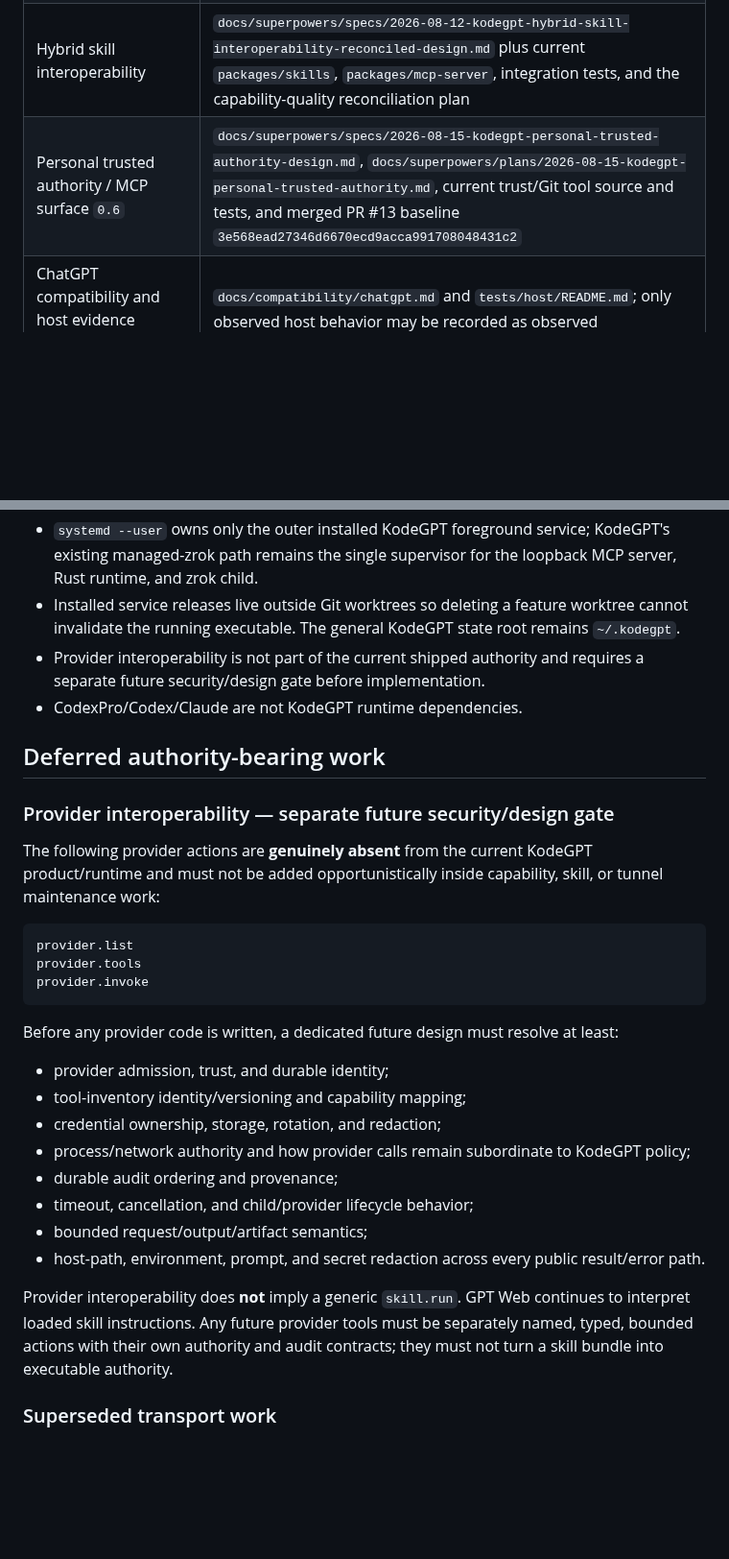
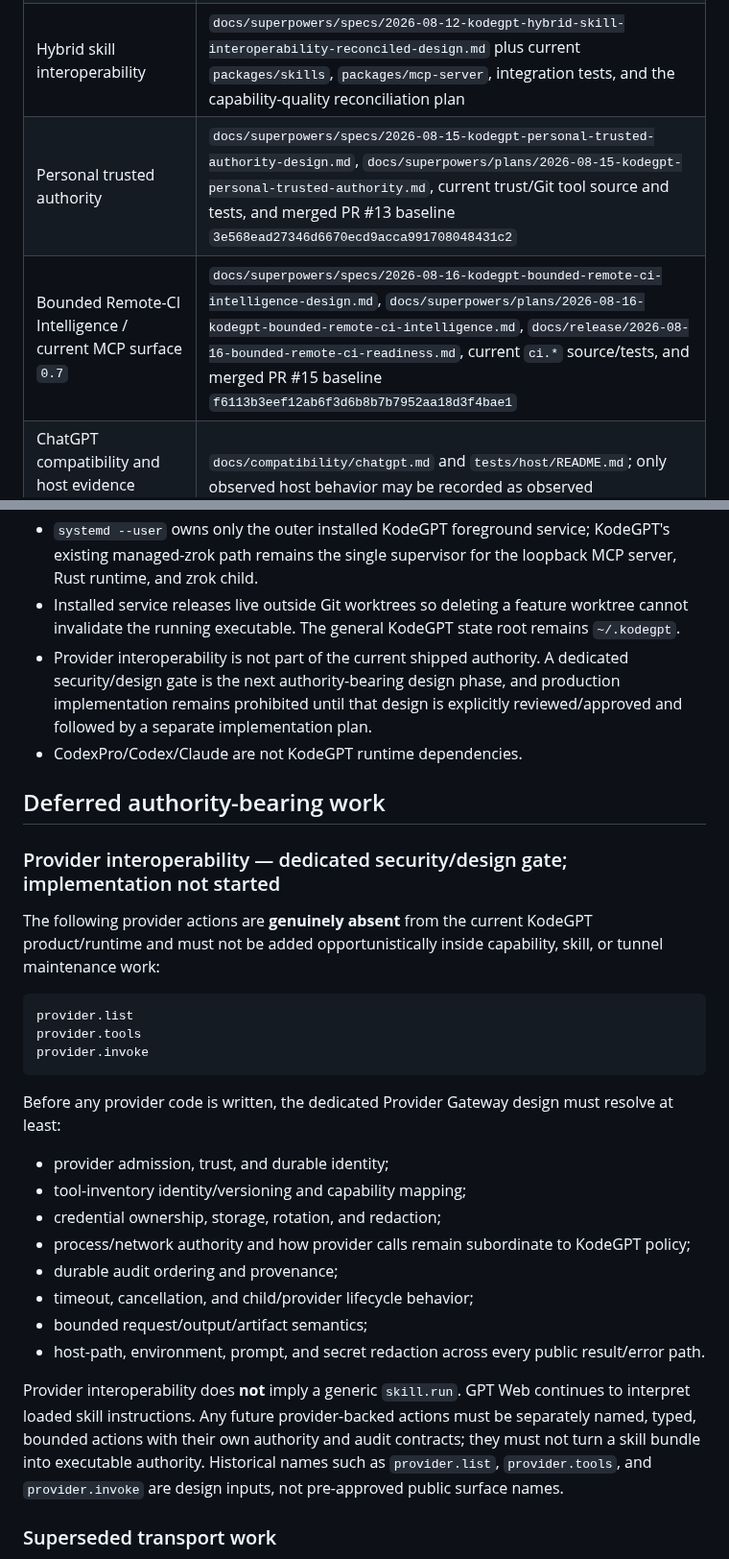
Before and after one commit to 2ndworld/kodeGPT, a Markdown page: docs/architecture/README.md, 2 parts joined by grey strips. Shown at 96% size. Rendered like a GitHub page; blank space fills up the shorter version.

Commit message:
docs: reconcile post-pr15 authority baseline

````diff
--- a/docs/architecture/README.md
+++ b/docs/architecture/README.md
@@ -11,7 +11,8 @@ This index points to the current repository authorities for KodeGPT v0.1. It doe
 | Managed public exposure | current zrok implementation and its repository design/operational documentation; older ngrok/generic-tunnel drafts are historical unless explicitly marked current |
 | Stable local service + exposure lifecycle | `docs/superpowers/specs/2026-08-14-kodegpt-stable-local-service-lifecycle-design.md`, `docs/superpowers/plans/2026-08-14-kodegpt-stable-local-service-lifecycle.md`, and current `apps/cli/src/service` + service CLI tests |
 | Hybrid skill interoperability | `docs/superpowers/specs/2026-08-12-kodegpt-hybrid-skill-interoperability-reconciled-design.md` plus current `packages/skills`, `packages/mcp-server`, integration tests, and the capability-quality reconciliation plan |
-| Personal trusted authority / MCP surface `0.6` | `docs/superpowers/specs/2026-08-15-kodegpt-personal-trusted-authority-design.md`, `docs/superpowers/plans/2026-08-15-kodegpt-personal-trusted-authority.md`, current trust/Git tool source and tests, and merged PR #13 baseline `3e568ead27346d6670ecd9acca991708048431c2` |
+| Personal trusted authority | `docs/superpowers/specs/2026-08-15-kodegpt-personal-trusted-authority-design.md`, `docs/superpowers/plans/2026-08-15-kodegpt-personal-trusted-authority.md`, current trust/Git tool source and tests, and merged PR #13 baseline `3e568ead27346d6670ecd9acca991708048431c2` |
+| Bounded Remote-CI Intelligence / current MCP surface `0.7` | `docs/superpowers/specs/2026-08-16-kodegpt-bounded-remote-ci-intelligence-design.md`, `docs/superpowers/plans/2026-08-16-kodegpt-bounded-remote-ci-intelligence.md`, `docs/release/2026-08-16-bounded-remote-ci-readiness.md`, current `ci.*` source/tests, and merged PR #15 baseline `f6113b3eef12ab6f3d6b8b7b7952aa18d3f4bae1` |
 | ChatGPT compatibility and host evidence contract | `docs/compatibility/chatgpt.md` and `tests/host/README.md`; only observed host behavior may be recorded as observed |
 | Security/runtime invariants | Rust runtime/workspace authority, security tests, protocol tests, isolation tests, and the execution tracker; source/tests take precedence over stale historical prose |
 
@@ -24,12 +25,12 @@ This index points to the current repository authorities for KodeGPT v0.1. It doe
 - Local service lifecycle is operator-only CLI authority. It is not an MCP capability and does not grant workspace/process/filesystem authority.
 - `systemd --user` owns only the outer installed KodeGPT foreground service; KodeGPT's existing managed-zrok path remains the single supervisor for the loopback MCP server, Rust runtime, and zrok child.
 - Installed service releases live outside Git worktrees so deleting a feature worktree cannot invalidate the running executable. The general KodeGPT state root remains `~/.kodegpt`.
-- Provider interoperability is not part of the current shipped authority and requires a separate future security/design gate before implementation.
+- Provider interoperability is not part of the current shipped authority. A dedicated security/design gate is the next authority-bearing design phase, and production implementation remains prohibited until that design is explicitly reviewed/approved and followed by a separate implementation plan.
 - CodexPro/Codex/Claude are not KodeGPT runtime dependencies.
 
 ## Deferred authority-bearing work
 
-### Provider interoperability — separate future security/design gate
+### Provider interoperability — dedicated security/design gate; implementation not started
 
 The following provider actions are **genuinely absent** from the current KodeGPT product/runtime and must not be added opportunistically inside capability, skill, or tunnel maintenance work:
 
@@ -39,7 +40,7 @@ provider.tools
 provider.invoke
 ```
 
-Before any provider code is written, a dedicated future design must resolve at least:
+Before any provider code is written, the dedicated Provider Gateway design must resolve at least:
 
 - provider admission, trust, and durable identity;
 - tool-inventory identity/versioning and capability mapping;
@@ -50,7 +51,7 @@ Before any provider code is written, a dedicated future design must resolve at l
 - bounded request/output/artifact semantics;
 - host-path, environment, prompt, and secret redaction across every public result/error path.
 
-Provider interoperability does **not** imply a generic `skill.run`. GPT Web continues to interpret loaded skill instructions. Any future provider tools must be separately named, typed, bounded actions with their own authority and audit contracts; they must not turn a skill bundle into executable authority.
+Provider interoperability does **not** imply a generic `skill.run`. GPT Web continues to interpret loaded skill instructions. Any future provider-backed actions must be separately named, typed, bounded actions with their own authority and audit contracts; they must not turn a skill bundle into executable authority. Historical names such as `provider.list`, `provider.tools`, and `provider.invoke` are design inputs, not pre-approved public surface names.
 
 ### Superseded transport work
 
````
Also changed, not shown: docs/implementation/v0.1-execution-tracker.md (+13 -3 lines).
